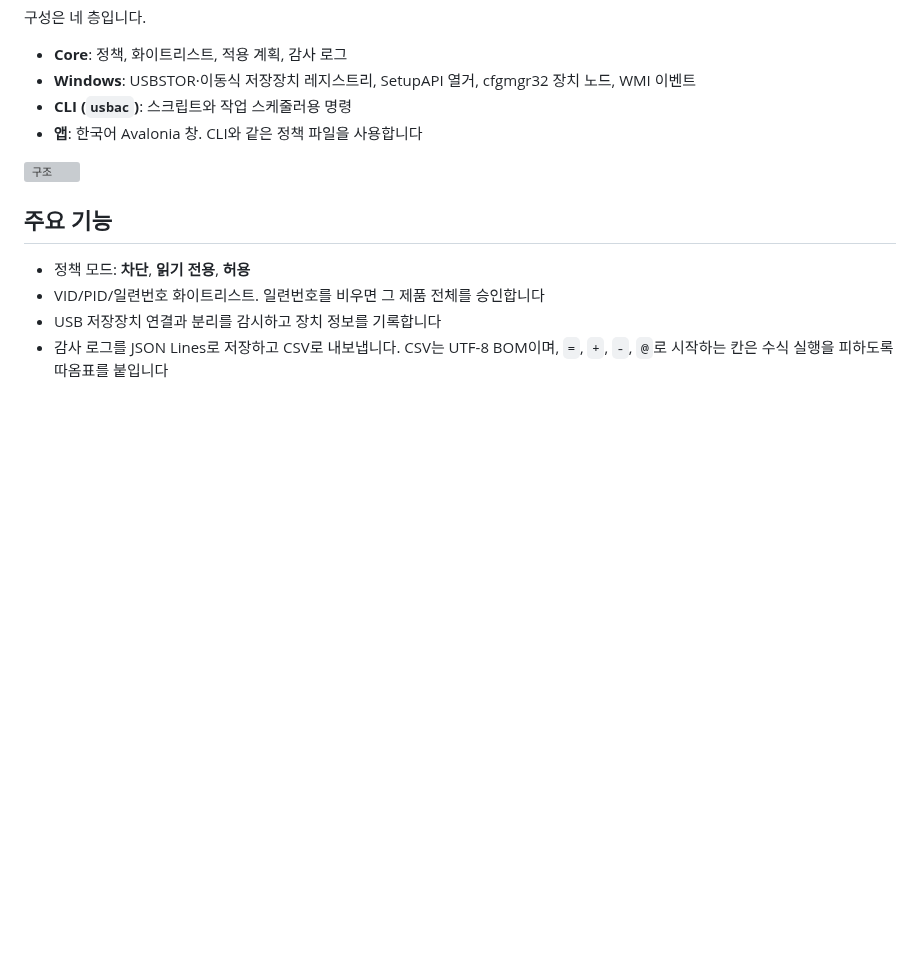
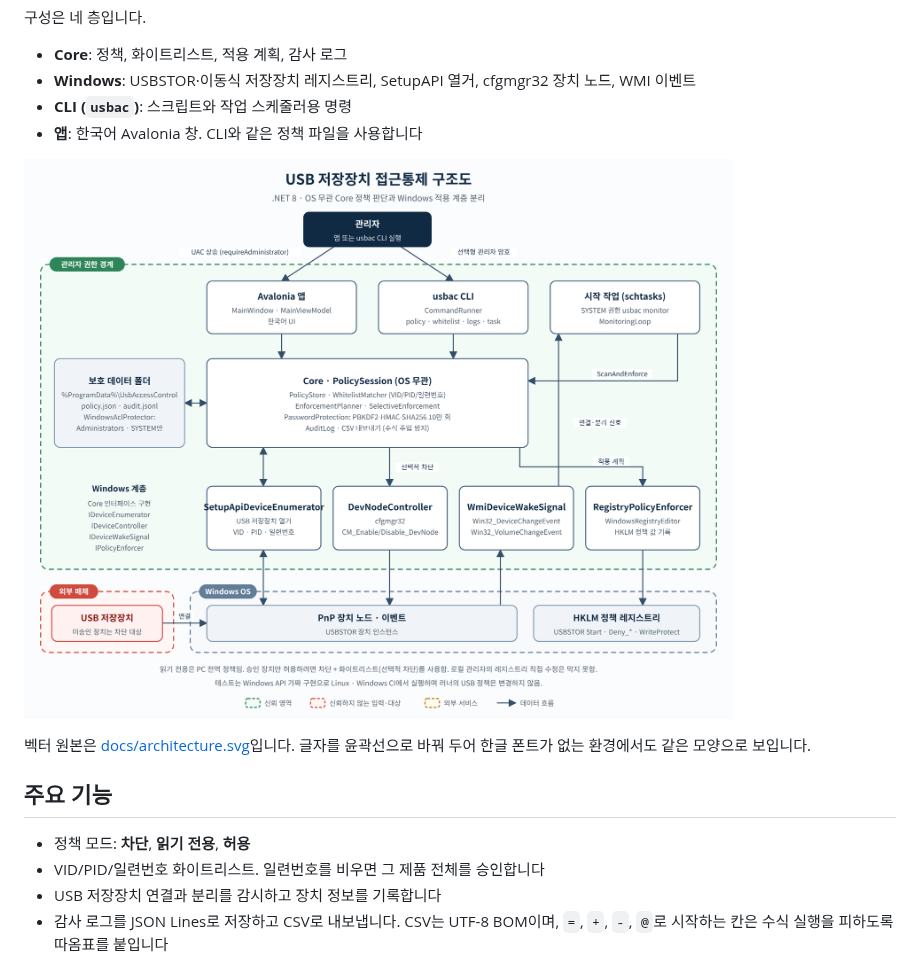
Before and after one commit to kh20134/usb-access-control, a Markdown page: README.md, the part around the change. Drawn GitHub-style; pictures changed too: docs/architecture.png (added); blank space fills up the shorter version; grey boxes are pictures that could not be loaded.

Commit message:
docs: add architecture diagram PNG (Noto Sans CJK) and embed in README

```diff
--- a/README.md
+++ b/README.md
@@ -19,7 +19,9 @@ Windows 10/11 PC에서 USB 대용량 저장장치 접근을 **차단**, **읽기
 - **CLI (`usbac`)**: 스크립트와 작업 스케줄러용 명령
 - **앱**: 한국어 Avalonia 창. CLI와 같은 정책 파일을 사용합니다
 
-![구조](docs/architecture.svg)
+![USB 저장장치 접근통제 구조도: 관리자 권한 경계 안의 앱·CLI·시작 작업, Core PolicySession, 보호 데이터 폴더, Windows 계층과 HKLM·PnP, 외부 USB 매체](docs/architecture.png)
+
+벡터 원본은 [docs/architecture.svg](docs/architecture.svg)입니다. 글자를 윤곽선으로 바꿔 두어 한글 폰트가 없는 환경에서도 같은 모양으로 보입니다.
 
 ## 주요 기능
 
```
Also changed, not shown: 1 other file.
